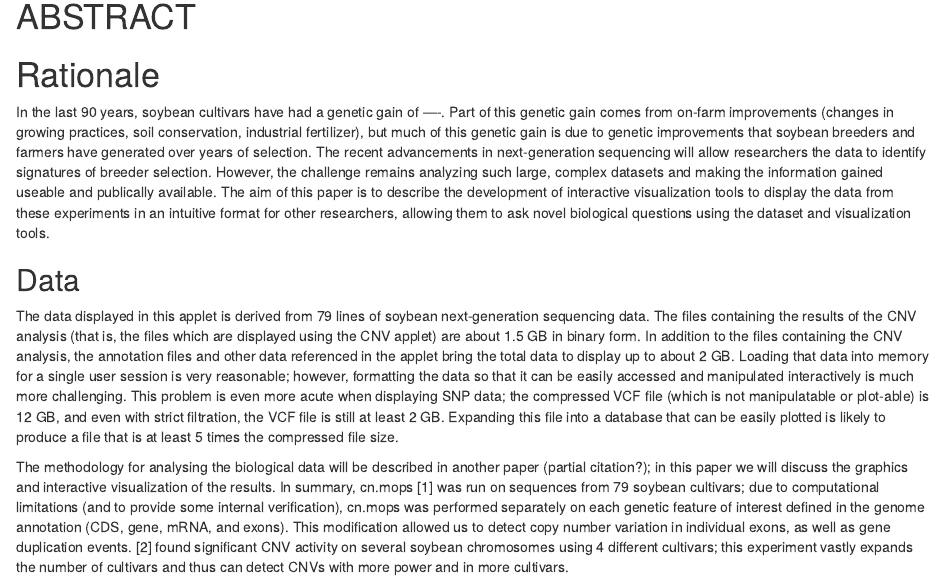
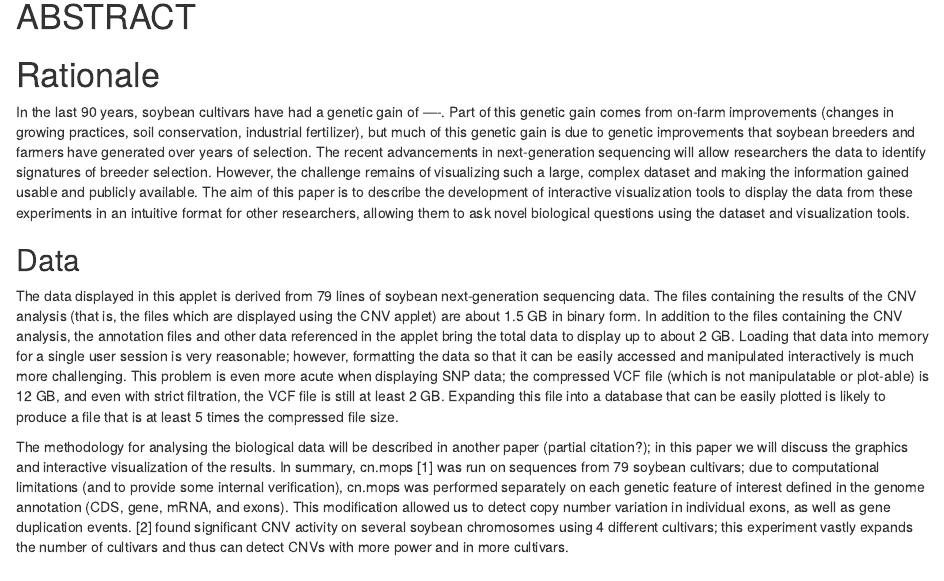
Before and after one commit to soybase/USDA-soybeans, an R Markdown document (ShinyAppletPaper/AppletPaper.Rmd): the page in a window 1100 px wide, from 190 px down. Rendered offline with R 4.5, knitr and Pandoc, with nearby package versions; drawn as R Markdown's standard HTML page in place of the format the file asks for.

Commit message:
spelling

```diff
--- a/ShinyAppletPaper/AppletPaper.Rmd
+++ b/ShinyAppletPaper/AppletPaper.Rmd
@@ -21,7 +21,7 @@ opts_chunk$set(fig.path='figure/fig-', cache.path='cache/', fig.align='center',
 # Rationale
 <!---  Literature Review -->
 
-In the last 90 years, soybean cultivars have had a genetic gain of ----. Part of this genetic gain comes from on-farm improvements (changes in growing practices, soil conservation, industrial fertilizer), but much of this genetic gain is due to genetic improvements that soybean breeders and farmers have generated over years of selection. The recent advancements in next-generation sequencing will allow researchers the data to identify signatures of breeder selection. However, the challenge remains analyzing such large, complex datasets and making the information gained useable and publically available. The aim of this paper is to describe the development of interactive visualization tools to display the data from these experiments in an intuitive format for other researchers, allowing them to ask novel biological questions using the dataset and visualization tools.
+In the last 90 years, soybean cultivars have had a genetic gain of ----. Part of this genetic gain comes from on-farm improvements (changes in growing practices, soil conservation, industrial fertilizer), but much of this genetic gain is due to genetic improvements that soybean breeders and farmers have generated over years of selection. The recent advancements in next-generation sequencing will allow researchers the data to identify signatures of breeder selection. However, the challenge remains of visualizing such a large, complex dataset and making the information gained usable and publicly available. The aim of this paper is to describe the development of interactive visualization tools to display the data from these experiments in an intuitive format for other researchers, allowing them to ask novel biological questions using the dataset and visualization tools.
 
 
 ## Data
```
